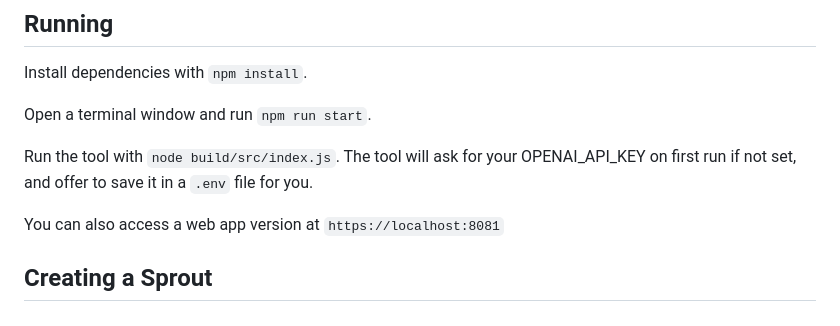
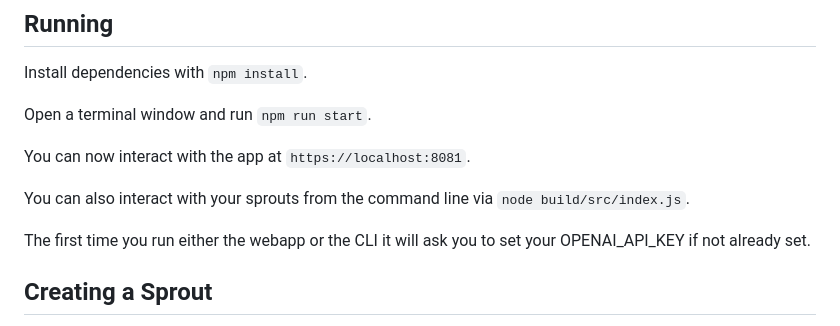
Before and after one commit to jkomoros/code-sprouts, a Markdown page: README.md, the part around the change. GitHub-like rendering.

Commit message:
Document that the webapp is the default way of interacting in development.
This is a good default now that sprouts are watched and recompiled.

Part of #3.

```diff
--- a/README.md
+++ b/README.md
@@ -10,9 +10,11 @@ Install dependencies with `npm install`.
 
 Open a terminal window and run `npm run start`.
 
-Run the tool with `node build/src/index.js`. The tool will ask for your OPENAI_API_KEY on first run if not set, and offer to save it in a `.env` file for you.
+You can now interact with the app at `https://localhost:8081`.
 
-You can also access a web app version at `https://localhost:8081`
+You can also interact with your sprouts from the command line via `node build/src/index.js`.
+
+The first time you run either the webapp or the CLI it will ask you to set your OPENAI_API_KEY if not already set.
 
 ## Creating a Sprout
 
```
